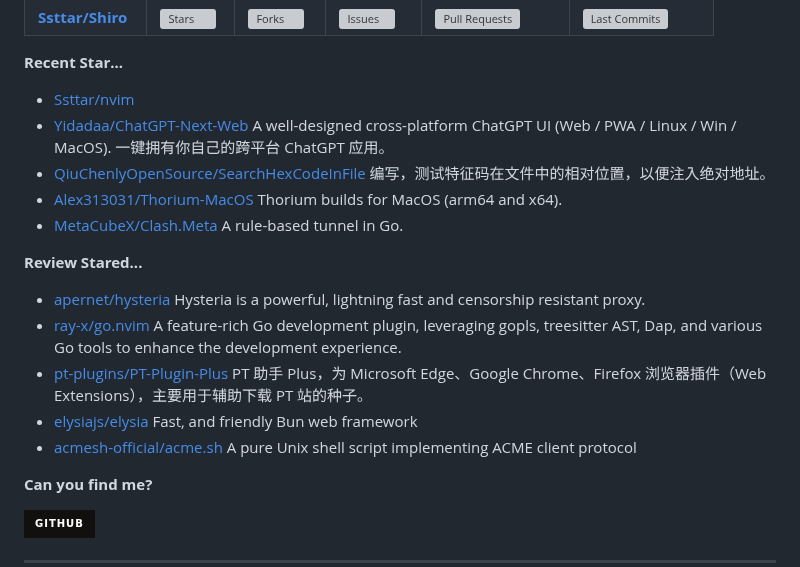
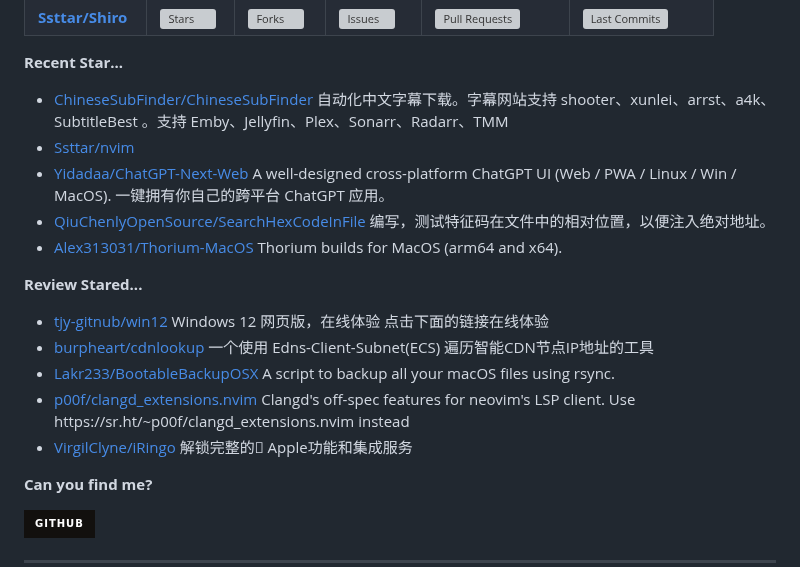
Before and after one commit to Zach677/Zach677, a Markdown page: readme.md, the part around one of its changes. Rendered like a GitHub page; badges without logos; grey boxes are pictures that could not be loaded.

Commit message:
Automated publish: Sat Oct 14 09:08:33 UTC 2023 47d27f2d6127d4477ceb6b1b02a95c0f8ff2a535

```diff
--- a/readme.md
+++ b/readme.md
@@ -35,11 +35,11 @@ Although my technology is poor now, it will slowly improve in the future.
 
 **Recent Star...**
 
-<ul><li><a href=https://github.com/Ssttar/nvim>Ssttar/nvim</a></li><li><a href=https://github.com/Yidadaa/ChatGPT-Next-Web>Yidadaa/ChatGPT-Next-Web</a><span> A well-designed cross-platform ChatGPT UI (Web / PWA / Linux / Win / MacOS). 一键拥有你自己的跨平台 ChatGPT 应用。</span></li><li><a href=https://github.com/QiuChenlyOpenSource/SearchHexCodeInFile>QiuChenlyOpenSource/SearchHexCodeInFile</a><span> 编写，测试特征码在文件中的相对位置，以便注入绝对地址。</span></li><li><a href=https://github.com/Alex313031/Thorium-MacOS>Alex313031/Thorium-MacOS</a><span> Thorium builds for MacOS (arm64 and x64).</span></li><li><a href=https://github.com/MetaCubeX/Clash.Meta>MetaCubeX/Clash.Meta</a><span> A rule-based tunnel in Go.</span></li></ul>
+<ul><li><a href=https://github.com/ChineseSubFinder/ChineseSubFinder>ChineseSubFinder/ChineseSubFinder</a><span> 自动化中文字幕下载。字幕网站支持 shooter、xunlei、arrst、a4k、SubtitleBest 。支持 Emby、Jellyfin、Plex、Sonarr、Radarr、TMM</span></li><li><a href=https://github.com/Ssttar/nvim>Ssttar/nvim</a></li><li><a href=https://github.com/Yidadaa/ChatGPT-Next-Web>Yidadaa/ChatGPT-Next-Web</a><span> A well-designed cross-platform ChatGPT UI (Web / PWA / Linux / Win / MacOS). 一键拥有你自己的跨平台 ChatGPT 应用。</span></li><li><a href=https://github.com/QiuChenlyOpenSource/SearchHexCodeInFile>QiuChenlyOpenSource/SearchHexCodeInFile</a><span> 编写，测试特征码在文件中的相对位置，以便注入绝对地址。</span></li><li><a href=https://github.com/Alex313031/Thorium-MacOS>Alex313031/Thorium-MacOS</a><span> Thorium builds for MacOS (arm64 and x64).</span></li></ul>
 
 **Review Stared...**
 
-<ul><li><a href=https://github.com/apernet/hysteria>apernet/hysteria</a><span> Hysteria is a powerful, lightning fast and censorship resistant proxy.</span></li><li><a href=https://github.com/ray-x/go.nvim>ray-x/go.nvim</a><span> A feature-rich Go development plugin, leveraging gopls, treesitter AST, Dap, and various Go tools to enhance the development experience.</span></li><li><a href=https://github.com/pt-plugins/PT-Plugin-Plus>pt-plugins/PT-Plugin-Plus</a><span> PT 助手 Plus，为 Microsoft Edge、Google Chrome、Firefox 浏览器插件（Web Extensions），主要用于辅助下载 PT 站的种子。</span></li><li><a href=https://github.com/elysiajs/elysia>elysiajs/elysia</a><span> Fast, and friendly Bun web framework</span></li><li><a href=https://github.com/acmesh-official/acme.sh>acmesh-official/acme.sh</a><span> A pure Unix shell script implementing ACME client protocol</span></li></ul>
+<ul><li><a href=https://github.com/tjy-gitnub/win12>tjy-gitnub/win12</a><span> Windows 12 网页版，在线体验 点击下面的链接在线体验</span></li><li><a href=https://github.com/burpheart/cdnlookup>burpheart/cdnlookup</a><span> 一个使用 Edns-Client-Subnet(ECS) 遍历智能CDN节点IP地址的工具</span></li><li><a href=https://github.com/Lakr233/BootableBackupOSX>Lakr233/BootableBackupOSX</a><span> A script to backup all your macOS files using rsync.</span></li><li><a href=https://github.com/p00f/clangd_extensions.nvim>p00f/clangd_extensions.nvim</a><span> Clangd's off-spec features for neovim's LSP client. Use https://sr.ht/~p00f/clangd_extensions.nvim instead</span></li><li><a href=https://github.com/VirgilClyne/iRingo>VirgilClyne/iRingo</a><span> 解锁完整的 Apple功能和集成服务</span></li></ul>
 
 **Can you find me?**
 
```
Also changed, not shown: other parts of readme.md (+1 -1 lines).
